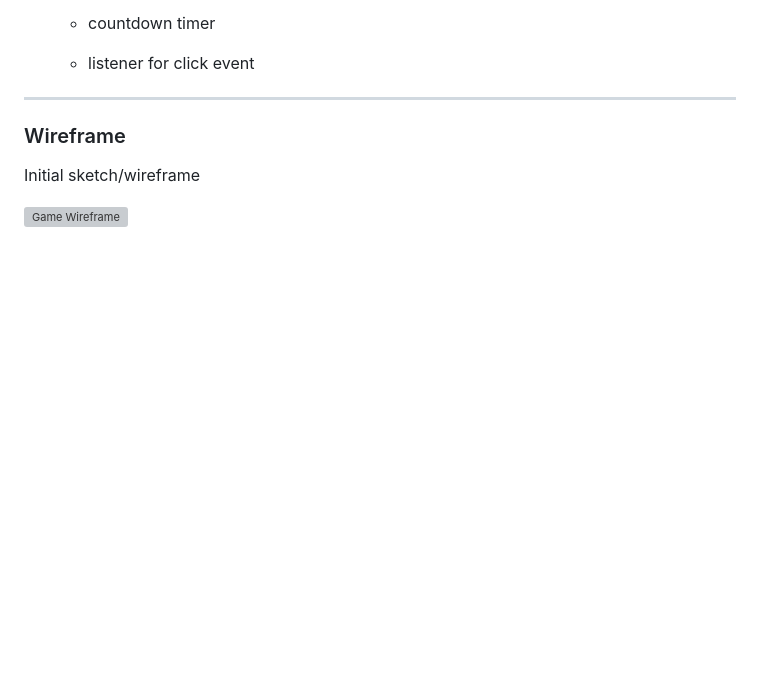
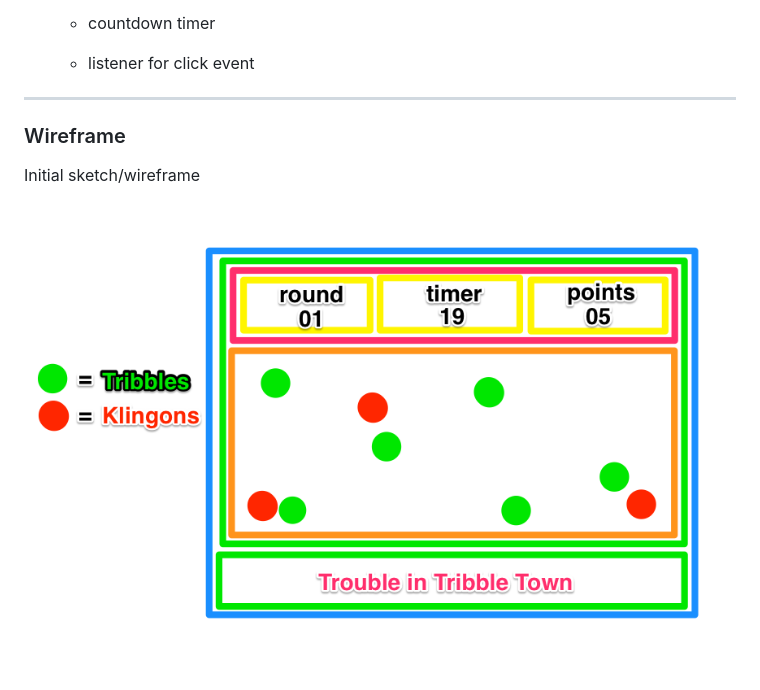
Before and after one commit to samwhindleton/trouble-in-tribble-town, a Markdown page: README.md, the part around the change. Drawn GitHub-style; pictures changed too: images/wireframe/wireframe.png (added); blank space fills up the shorter version; grey boxes are pictures that could not be loaded.

Commit message:
added wireframe.png, corrected link in readme.md for wireframe.png

```diff
--- a/README.md
+++ b/README.md
@@ -72,4 +72,4 @@ You've responded to a destress call from the Tribble homeworld, Iota Geminorum I
 
 Initial sketch/wireframe
 
-![Game Wireframe](/wireframe/wireframe.png)
+![Game Wireframe](/images/wireframe/wireframe.png)
```
Also changed, not shown: 1 other file.
